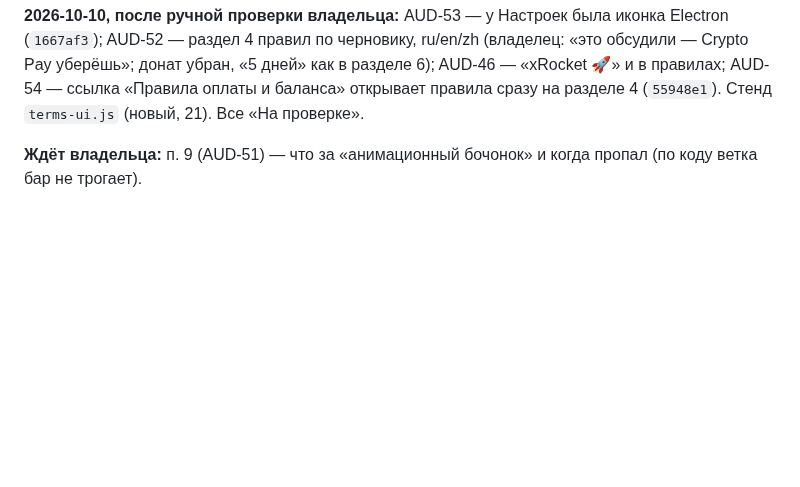
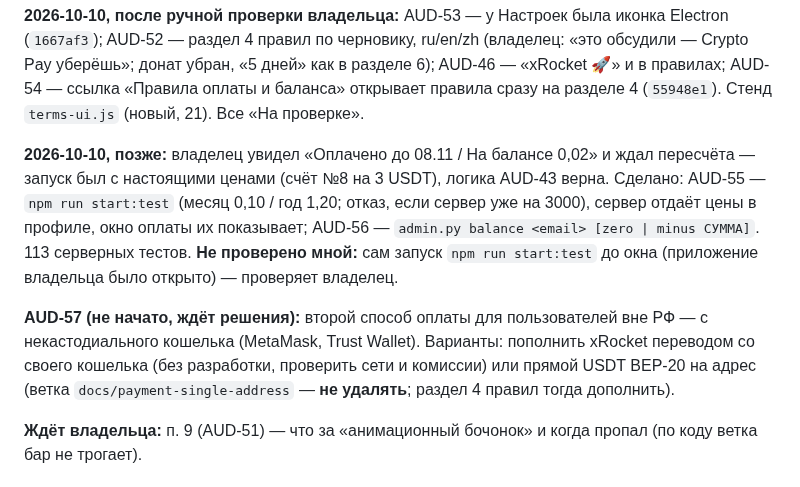
Before and after one commit to t311311311/audiator, a Markdown page: docs/NEXT-CHAT.md, the part around the change. Drawn GitHub-style; blank space fills up the shorter version.

Commit message:
docs(AUD-14): the test with real prices explained; AUD-55, AUD-56 done, AUD-57 waits for a decision
Co-Authored-By: Claude Opus 5.5 <noreply@anthropic.com>

```diff
--- a/docs/NEXT-CHAT.md
+++ b/docs/NEXT-CHAT.md
@@ -31,6 +31,17 @@
 правил по черновику, ru/en/zh (владелец: «это обсудили — Crypto Pay уберёшь»; донат убран, «5 дней» как в разделе 6);
 AUD-46 — «xRocket 🚀» и в правилах; AUD-54 — ссылка «Правила оплаты и баланса» открывает правила сразу на разделе 4
 (`55948e1`). Стенд `terms-ui.js` (новый, 21). Все «На проверке».
+
+**2026-10-10, позже:** владелец увидел «Оплачено до 08.11 / На балансе 0,02» и ждал пересчёта — запуск был с настоящими
+ценами (счёт №8 на 3 USDT), логика AUD-43 верна. Сделано: AUD-55 — `npm run start:test` (месяц 0,10 / год 1,20; отказ,
+если сервер уже на 3000), сервер отдаёт цены в профиле, окно оплаты их показывает; AUD-56 — `admin.py balance <email>
+[zero | minus СУММА]`. 113 серверных тестов. **Не проверено мной:** сам запуск `npm run start:test` до окна (приложение
+владельца было открыто) — проверяет владелец.
+
+**AUD-57 (не начато, ждёт решения):** второй способ оплаты для пользователей вне РФ — с некастодиального кошелька
+(MetaMask, Trust Wallet). Варианты: пополнить xRocket переводом со своего кошелька (без разработки, проверить сети и
+комиссии) или прямой USDT BEP-20 на адрес (ветка `docs/payment-single-address` — **не удалять**; раздел 4 правил тогда
+дополнить).
 
 **Ждёт владельца:** п. 9 (AUD-51) — что за «анимационный бочонок» и когда пропал (по коду ветка бар не трогает).
 
```
